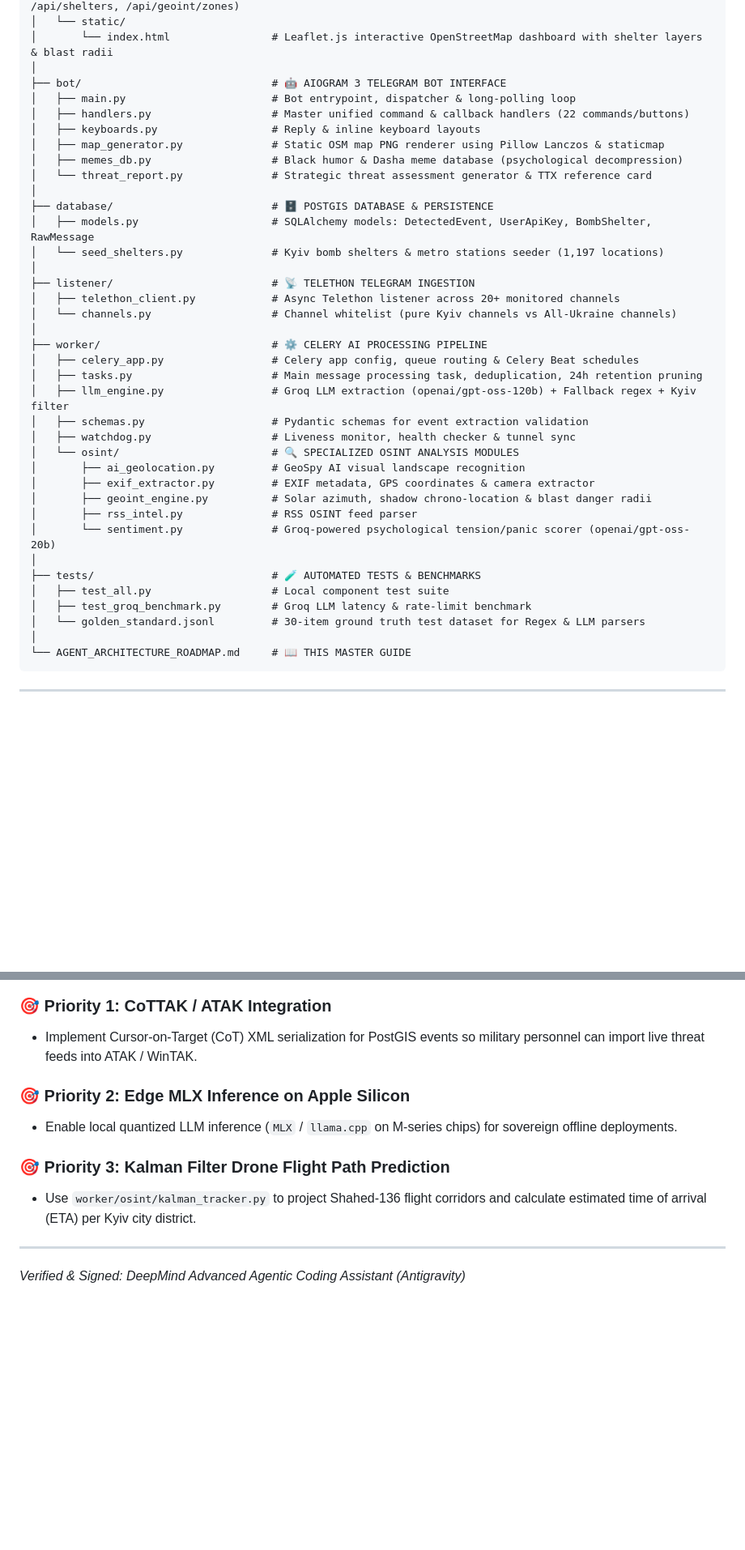
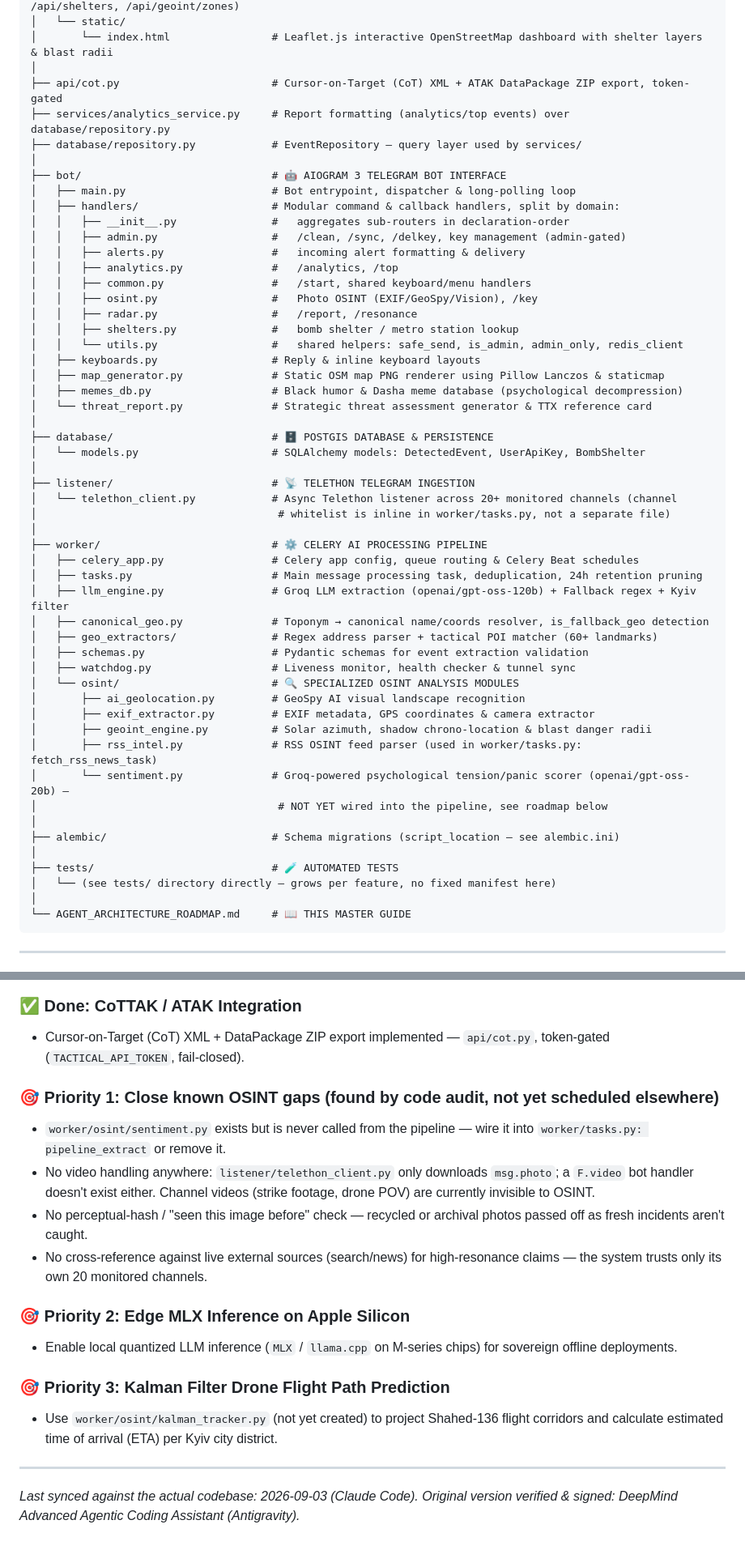
Before and after one commit to wakkawarpman-oss/lyudyn-iskun-v2, a Markdown page: AGENT_ARCHITECTURE_ROADMAP.md, 2 parts joined by grey strips. Shown at 81% size. GitHub-like rendering; blank space fills up the shorter version.

Commit message:
docs: sync AGENT_ARCHITECTURE_ROADMAP.md with actual codebase
Fixed drift accumulated across several parallel refactoring sessions:
- bot/handlers.py (monolith) -> bot/handlers/ package (8 sub-modules)
- removed references to nonexistent database/seed_shelters.py,
  listener/channels.py
- added api/cot.py, services/analytics_service.py,
  database/repository.py, worker/canonical_geo.py,
  worker/geo_extractors/ — all landed since this doc was last verified
- corrected clustering description: it's now PostGIS ST_DWithin
  (~8-9km/30min) on real coordinates with a text-match fallback
  (25min), not the flat "15min/10km" the doc claimed
- marked CoTTAK/ATAK (Priority 1) done — it's implemented
- flagged sentiment.py as present but never called from the pipeline,
  and video/perceptual-hash/cross-reference as open gaps found by
  direct code audit (not previously in this roadmap)

Co-Authored-By: Claude Sonnet 5 <noreply@anthropic.com>
Claude-Session: https://claude.ai/code/session_01W4ajfwjjqpVUH7qxkExivP

````diff
--- a/AGENT_ARCHITECTURE_ROADMAP.md
+++ b/AGENT_ARCHITECTURE_ROADMAP.md
@@ -31,39 +31,54 @@ lyudyn-iskun-v2/
 │   └── static/
 │       └── index.html                # Leaflet.js interactive OpenStreetMap dashboard with shelter layers & blast radii
 │
+├── api/cot.py                        # Cursor-on-Target (CoT) XML + ATAK DataPackage ZIP export, token-gated
+├── services/analytics_service.py     # Report formatting (analytics/top events) over database/repository.py
+├── database/repository.py            # EventRepository — query layer used by services/
+│
 ├── bot/                              # 🤖 AIOGRAM 3 TELEGRAM BOT INTERFACE
 │   ├── main.py                       # Bot entrypoint, dispatcher & long-polling loop
-│   ├── handlers.py                   # Master unified command & callback handlers (22 commands/buttons)
+│   ├── handlers/                     # Modular command & callback handlers, split by domain:
+│   │   ├── __init__.py               #   aggregates sub-routers in declaration-order
+│   │   ├── admin.py                  #   /clean, /sync, /delkey, key management (admin-gated)
+│   │   ├── alerts.py                 #   incoming alert formatting & delivery
+│   │   ├── analytics.py              #   /analytics, /top
+│   │   ├── common.py                 #   /start, shared keyboard/menu handlers
+│   │   ├── osint.py                  #   Photo OSINT (EXIF/GeoSpy/Vision), /key
+│   │   ├── radar.py                  #   /report, /resonance
+│   │   ├── shelters.py               #   bomb shelter / metro station lookup
+│   │   └── utils.py                  #   shared helpers: safe_send, is_admin, admin_only, redis_client
 │   ├── keyboards.py                  # Reply & inline keyboard layouts
 │   ├── map_generator.py              # Static OSM map PNG renderer using Pillow Lanczos & staticmap
 │   ├── memes_db.py                   # Black humor & Dasha meme database (psychological decompression)
 │   └── threat_report.py              # Strategic threat assessment generator & TTX reference card
 │
 ├── database/                         # 🗄️ POSTGIS DATABASE & PERSISTENCE
-│   ├── models.py                     # SQLAlchemy models: DetectedEvent, UserApiKey, BombShelter, RawMessage
-│   └── seed_shelters.py              # Kyiv bomb shelters & metro stations seeder (1,197 locations)
+│   └── models.py                     # SQLAlchemy models: DetectedEvent, UserApiKey, BombShelter
 │
 ├── listener/                         # 📡 TELETHON TELEGRAM INGESTION
-│   ├── telethon_client.py            # Async Telethon listener across 20+ monitored channels
-│   └── channels.py                   # Channel whitelist (pure Kyiv channels vs All-Ukraine channels)
+│   └── telethon_client.py            # Async Telethon listener across 20+ monitored channels (channel
+│                                      # whitelist is inline in worker/tasks.py, not a separate file)
 │
 ├── worker/                           # ⚙️ CELERY AI PROCESSING PIPELINE
 │   ├── celery_app.py                 # Celery app config, queue routing & Celery Beat schedules
 │   ├── tasks.py                      # Main message processing task, deduplication, 24h retention pruning
 │   ├── llm_engine.py                 # Groq LLM extraction (openai/gpt-oss-120b) + Fallback regex + Kyiv filter
+│   ├── canonical_geo.py              # Toponym → canonical name/coords resolver, is_fallback_geo detection
+│   ├── geo_extractors/               # Regex address parser + tactical POI matcher (60+ landmarks)
 │   ├── schemas.py                    # Pydantic schemas for event extraction validation
 │   ├── watchdog.py                   # Liveness monitor, health checker & tunnel sync
 │   └── osint/                        # 🔍 SPECIALIZED OSINT ANALYSIS MODULES
 │       ├── ai_geolocation.py         # GeoSpy AI visual landscape recognition
 │       ├── exif_extractor.py         # EXIF metadata, GPS coordinates & camera extractor
 │       ├── geoint_engine.py          # Solar azimuth, shadow chrono-location & blast danger radii
-│       ├── rss_intel.py              # RSS OSINT feed parser
-│       └── sentiment.py              # Groq-powered psychological tension/panic scorer (openai/gpt-oss-20b)
+│       ├── rss_intel.py              # RSS OSINT feed parser (used in worker/tasks.py: fetch_rss_news_task)
+│       └── sentiment.py              # Groq-powered psychological tension/panic scorer (openai/gpt-oss-20b) —
+│                                      # NOT YET wired into the pipeline, see roadmap below
 │
-├── tests/                            # 🧪 AUTOMATED TESTS & BENCHMARKS
-│   ├── test_all.py                   # Local component test suite
-│   ├── test_groq_benchmark.py        # Groq LLM latency & rate-limit benchmark
-│   └── golden_standard.jsonl         # 30-item ground truth test dataset for Regex & LLM parsers
+├── alembic/                          # Schema migrations (script_location — see alembic.ini)
+│
+├── tests/                            # 🧪 AUTOMATED TESTS
+│   └── (see tests/ directory directly — grows per feature, no fixed manifest here)
 │
 └── AGENT_ARCHITECTURE_ROADMAP.md     # 📖 THIS MASTER GUIDE
 ```
@@ -144,15 +159,22 @@ gantt
     Multi-Region Drone Triangulation:2026-12, 2027-01
 ```
 
-### 🎯 Priority 1: CoTTAK / ATAK Integration
-* Implement Cursor-on-Target (CoT) XML serialization for PostGIS events so military personnel can import live threat feeds into ATAK / WinTAK.
+### ✅ Done: CoTTAK / ATAK Integration
+* Cursor-on-Target (CoT) XML + DataPackage ZIP export implemented — `api/cot.py`, token-gated (`TACTICAL_API_TOKEN`, fail-closed).
+
+### 🎯 Priority 1: Close known OSINT gaps (found by code audit, not yet scheduled elsewhere)
+* `worker/osint/sentiment.py` exists but is never called from the pipeline — wire it into `worker/tasks.py: pipeline_extract` or remove it.
+* No video handling anywhere: `listener/telethon_client.py` only downloads `msg.photo`; a `F.video` bot handler doesn't exist either. Channel videos (strike footage, drone POV) are currently invisible to OSINT.
+* No perceptual-hash / "seen this image before" check — recycled or archival photos passed off as fresh incidents aren't caught.
+* No cross-reference against live external sources (search/news) for high-resonance claims — the system trusts only its own 20 monitored channels.
 
 ### 🎯 Priority 2: Edge MLX Inference on Apple Silicon
 * Enable local quantized LLM inference (`MLX` / `llama.cpp` on M-series chips) for sovereign offline deployments.
 
 ### 🎯 Priority 3: Kalman Filter Drone Flight Path Prediction
-* Use `worker/osint/kalman_tracker.py` to project Shahed-136 flight corridors and calculate estimated time of arrival (ETA) per Kyiv city district.
+* Use `worker/osint/kalman_tracker.py` (not yet created) to project Shahed-136 flight corridors and calculate estimated time of arrival (ETA) per Kyiv city district.
 
 ---
 
-*Verified & Signed: DeepMind Advanced Agentic Coding Assistant (Antigravity)*
+*Last synced against the actual codebase: 2026-09-03 (Claude Code).*
+*Original version verified & signed: DeepMind Advanced Agentic Coding Assistant (Antigravity).*
````
Also changed, not shown: other parts of AGENT_ARCHITECTURE_ROADMAP.md (+2 -2 lines).
